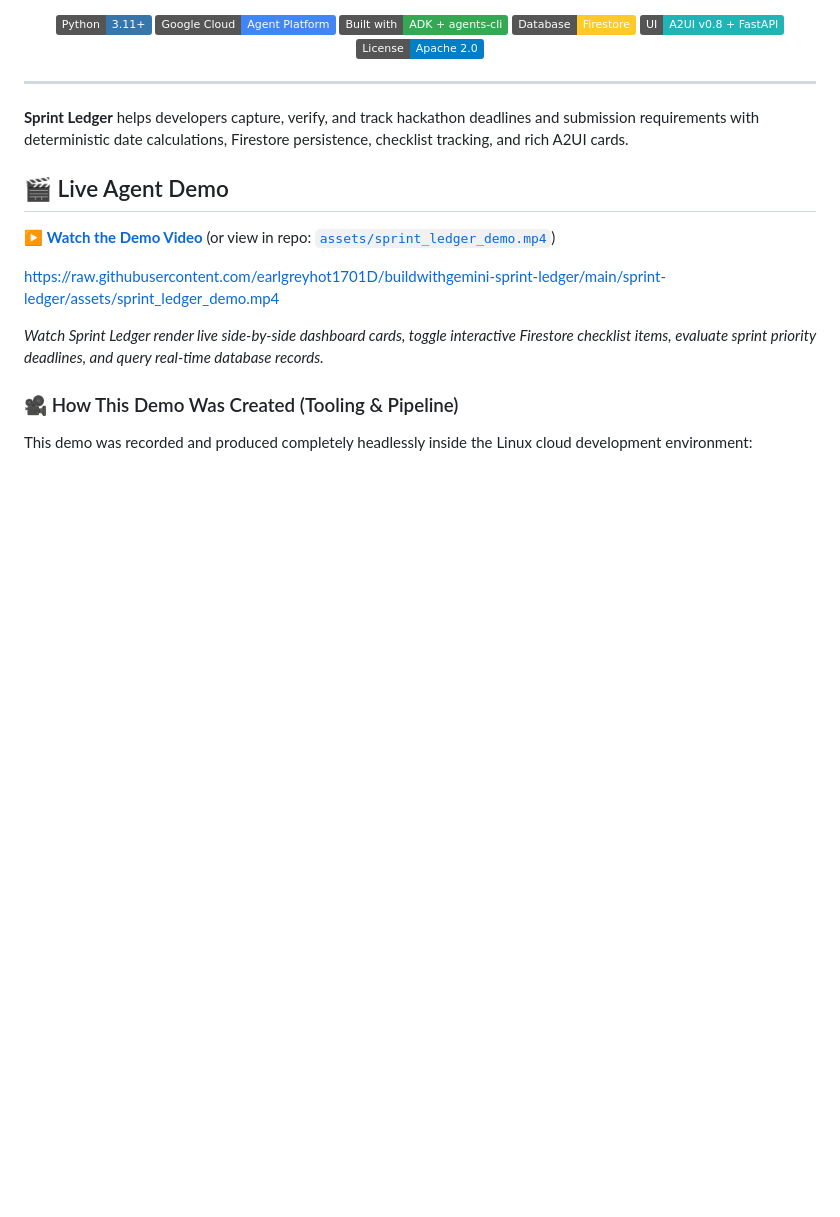
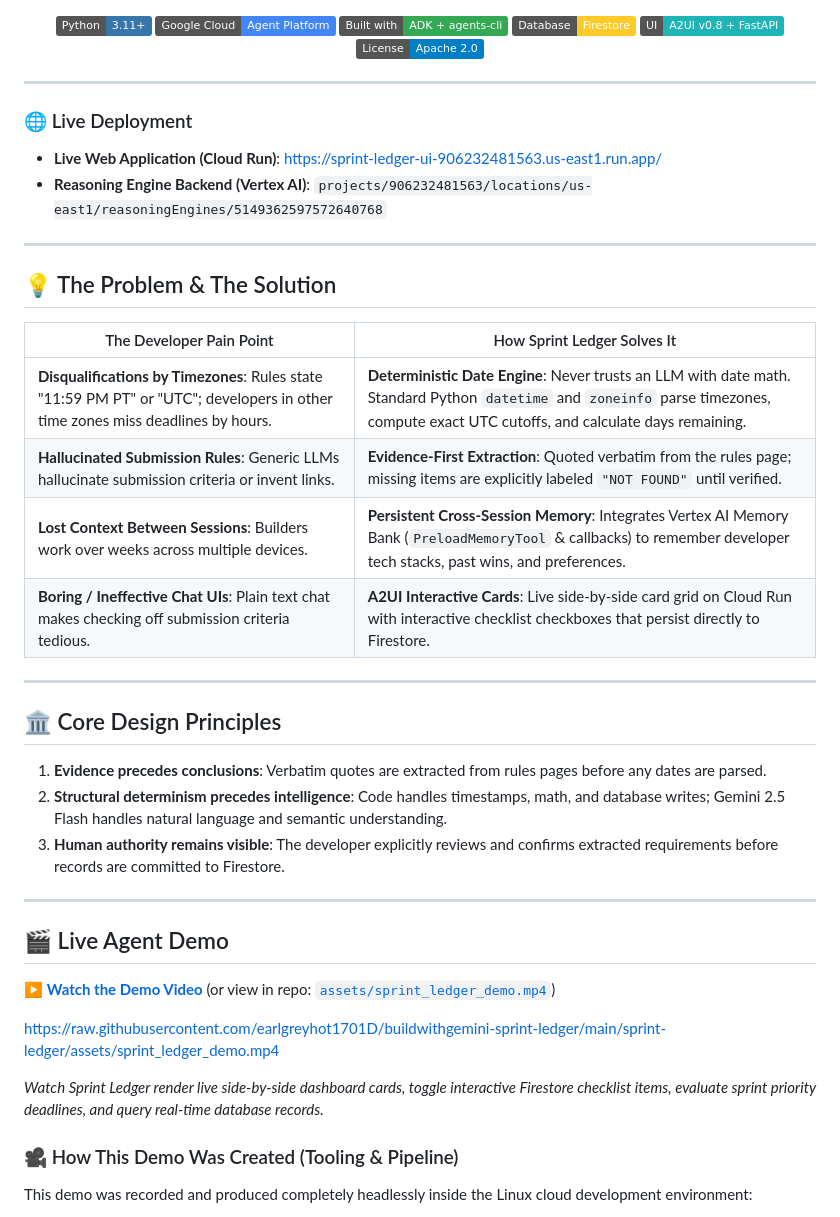
Before and after one commit to earlgreyhot1701D/buildwithgemini-sprint-ledger, a Markdown page: sprint-ledger/README.md, the part around one of its changes. Drawn GitHub-style; badges without logos; blank space fills up the shorter version.

```diff
--- a/sprint-ledger/README.md
+++ b/sprint-ledger/README.md
@@ -17,7 +23,30 @@
 
 ---
 
-**Sprint Ledger** helps developers capture, verify, and track hackathon deadlines and submission requirements with deterministic date calculations, Firestore persistence, checklist tracking, and rich A2UI cards.
+### 🌐 Live Deployment
+- **Live Web Application (Cloud Run)**: [https://sprint-ledger-ui-906232481563.us-east1.run.app/](https://sprint-ledger-ui-906232481563.us-east1.run.app/)
+- **Reasoning Engine Backend (Vertex AI)**: `projects/906232481563/locations/us-east1/reasoningEngines/5149362597572640768`
+
+---
+
+## 💡 The Problem & The Solution
+
+| The Developer Pain Point | How Sprint Ledger Solves It |
+|---|---|
+| **Disqualifications by Timezones**: Rules state "11:59 PM PT" or "UTC"; developers in other time zones miss deadlines by hours. | **Deterministic Date Engine**: Never trusts an LLM with date math. Standard Python `datetime` and `zoneinfo` parse timezones, compute exact UTC cutoffs, and calculate days remaining. |
+| **Hallucinated Submission Rules**: Generic LLMs hallucinate submission criteria or invent links. | **Evidence-First Extraction**: Quoted verbatim from the rules page; missing items are explicitly labeled `"NOT FOUND"` until verified. |
+| **Lost Context Between Sessions**: Builders work over weeks across multiple devices. | **Persistent Cross-Session Memory**: Integrates Vertex AI Memory Bank (`PreloadMemoryTool` & callbacks) to remember developer tech stacks, past wins, and preferences. |
+| **Boring / Ineffective Chat UIs**: Plain text chat makes checking off submission criteria tedious. | **A2UI Interactive Cards**: Live side-by-side card grid on Cloud Run with interactive checklist checkboxes that persist directly to Firestore. |
+
+---
+
+## 🏛️ Core Design Principles
+
+1. **Evidence precedes conclusions**: Verbatim quotes are extracted from rules pages before any dates are parsed.
+2. **Structural determinism precedes intelligence**: Code handles timestamps, math, and database writes; Gemini 2.5 Flash handles natural language and semantic understanding.
+3. **Human authority remains visible**: The developer explicitly reviews and confirms extracted requirements before records are committed to Firestore.
+
+---
 
 ## 🎬 Live Agent Demo
 
```
Also changed, not shown: other parts of sprint-ledger/README.md (+20 -7 lines).
